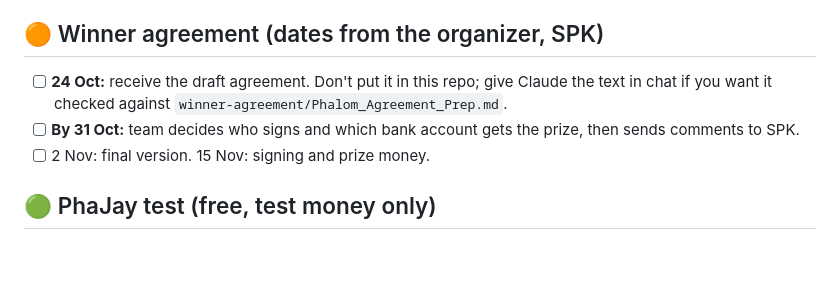
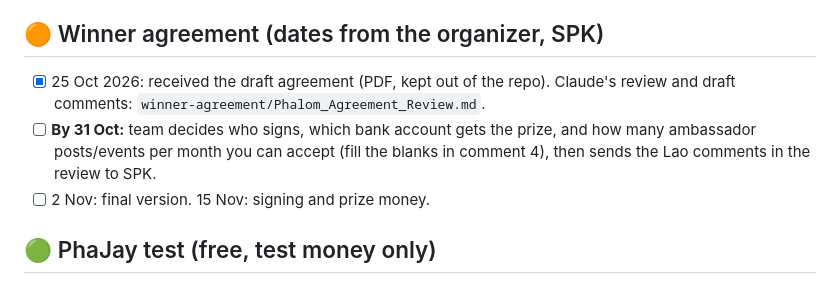
Before and after one commit to phalompayment-spec/phalom3, a Markdown page: HUMAN_TODO.md, the part around one of its changes. Rendered like a GitHub page; blank space fills up the shorter version.

```diff
--- a/HUMAN_TODO.md
+++ b/HUMAN_TODO.md
@@ -14,8 +14,8 @@ Last updated: 23 Oct 2026.
 
 ## 🟠 Winner agreement (dates from the organizer, SPK)
 
-- [ ] **24 Oct:** receive the draft agreement. Don't put it in this repo; give Claude the text in chat if you want it checked against `winner-agreement/Phalom_Agreement_Prep.md`.
-- [ ] **By 31 Oct:** team decides who signs and which bank account gets the prize, then sends comments to SPK.
+- [x] 25 Oct 2026: received the draft agreement (PDF, kept out of the repo). Claude's review and draft comments: `winner-agreement/Phalom_Agreement_Review.md`.
+- [ ] **By 31 Oct:** team decides who signs, which bank account gets the prize, and how many ambassador posts/events per month you can accept (fill the blanks in comment 4), then sends the Lao comments in the review to SPK.
 - [ ] 2 Nov: final version. 15 Nov: signing and prize money.
 
 ## 🟢 PhaJay test (free, test money only)
```
Also changed, not shown: other parts of HUMAN_TODO.md (+1 -1 lines), BUSINESS.md (+1 -1 lines), winner-agreement/Phalom_Agreement_Review.md (added, +60 -0 lines).
